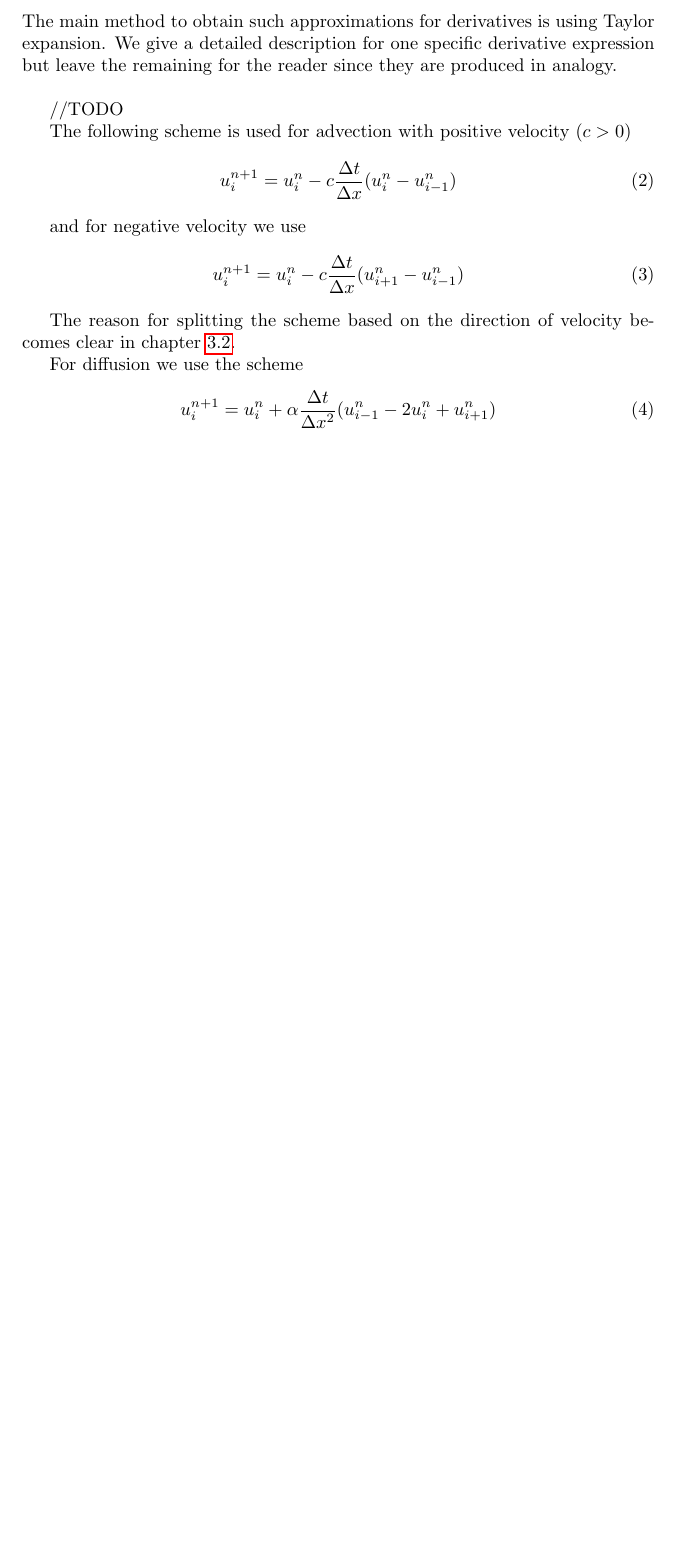
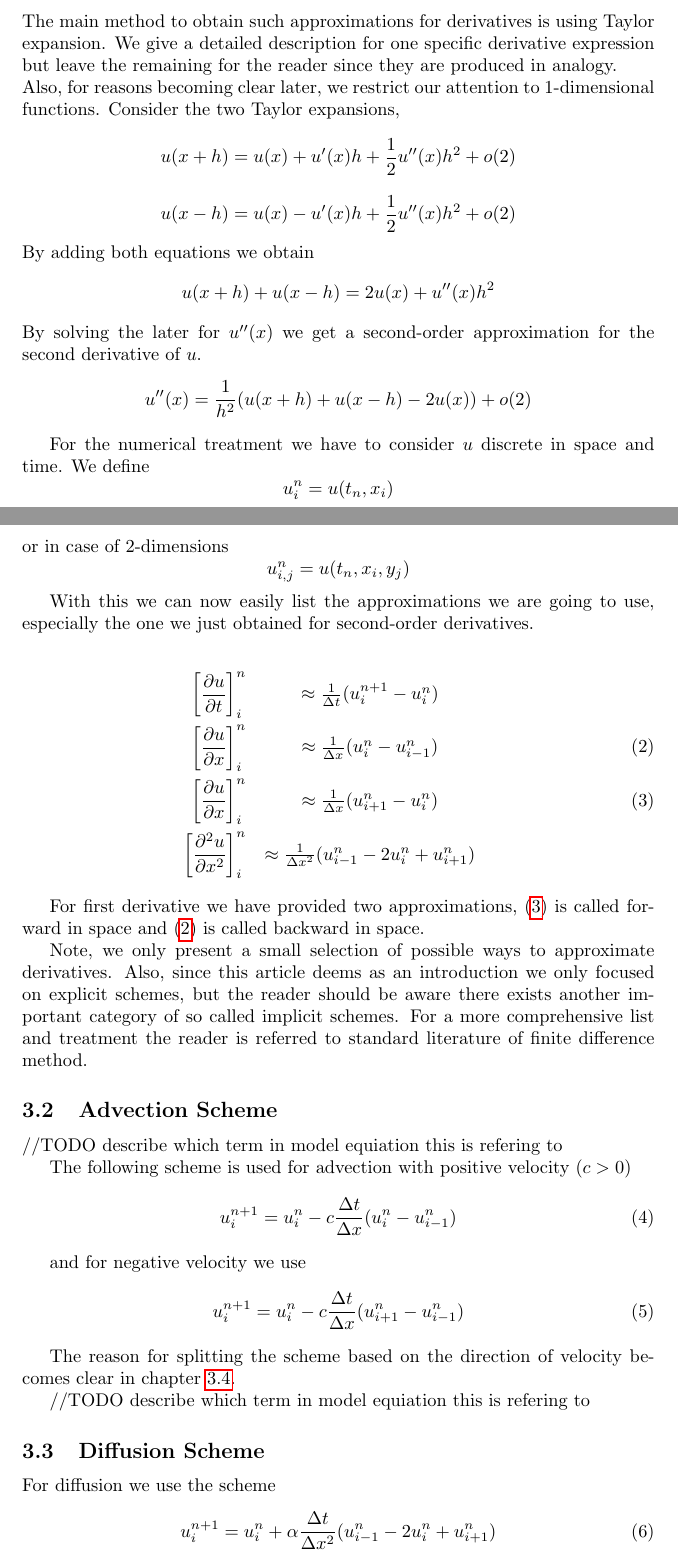
Before and after one commit to applied-math-coding/basic-diffusion-transport, a LaTeX paper (src/assets/article/template_Article.tex): part of page 2 of 4 before the commit and two parts of pages 2 and 3 of 5 after it, the two joined at a grey line, cut so that both start at the same text, the shorter picture padded with empty space. Compiled offline with pdfLaTeX.

Commit message:
docs and favicon

```diff
--- a/src/assets/article/template_Article.tex
+++ b/src/assets/article/template_Article.tex
@@ -40,9 +42,53 @@ In order to solve the model equations (\ref{model_equations}) numerically we are
 \subsection{Derivative Approximations}
 The main method to obtain such approximations for derivatives is using Taylor expansion.
 We give a detailed description for one specific derivative expression but leave the remaining for the reader since they are produced in analogy.\\
+Also, for reasons becoming clear later, we restrict our attention to 1-dimensional functions.
+Consider the two Taylor expansions,
+\begin{equation*}
+u(x+h)=u(x)+u'(x)h+\frac{1}{2}u''(x)h^2+o(2)
+\end{equation*}
+\begin{equation*}
+u(x-h)=u(x)-u'(x)h+\frac{1}{2}u''(x)h^2+o(2)
+\end{equation*}
+By adding both equations we obtain
+\begin{equation*}
+u(x+h)+u(x-h)=2u(x)+u''(x)h^2
+\end{equation*}
+By solving the later for $u''(x)$ we get a second-order approximation for the second derivative
+of $u$.
+\begin{equation*}
+u''(x)=\frac{1}{h^2}(u(x+h)+u(x-h)-2u(x)) + o(2)
+\end{equation*}
 
+For the numerical treatment we have to consider $u$ discrete in space and time.
+We define
+\begin{equation*}
+u_{i}^{n}=u(t_{n}, x_{i})
+\end{equation*}
+or in case of 2-dimensions
+\begin{equation*}
+u_{i,j}^{n}=u(t_{n}, x_{i}, y_{j})
+\end{equation*}
 
-//TODO
+With this we can now easily list the approximations we are going to use, especially the one
+we just obtained for second-order derivatives.
+
+\begin{eqnarray}
+	\left[\frac{\partial u}{\partial t}\right]_{i}^{n} & \approx \frac{1}{\Delta t}(u_{i}^{n+1}-u_{i}^{n}) \nonumber  \\
+	\left[\frac{\partial u}{\partial x}\right]_{i}^{n} & \approx \frac{1}{\Delta x}(u_{i}^{n}-u_{i-1}^{n})  \label{backward_in_space} \\
+	\left[\frac{\partial u}{\partial x}\right]_{i}^{n} & \approx \frac{1}{\Delta x}(u_{i+1}^{n}-u_{i}^{n}) \label{forward_in_space}  \\
+	\left[\frac{\partial^2 u}{\partial x^2}\right]_{i}^{n} & \approx
+	\frac{1}{\Delta x^2}(u_{i-1}^{n}-2u_{i}^{n}+u_{i+1}^{n}) \nonumber
+\end{eqnarray}
+
+For first derivative we have provided two approximations, (\ref{forward_in_space}) is called
+forward in space and (\ref{backward_in_space}) is called backward in space.
+
+Note, we only present a small selection of possible ways to approximate derivatives. Also, since this article deems as an introduction we only focused on explicit schemes, but the reader should be aware there exists another important category of so called implicit schemes.
+For a more comprehensive list and treatment the reader is referred to standard literature of finite difference method.
+
+\subsection{Advection Scheme}
+//TODO describe which term in model equiation this is refering to
 
 The following scheme is used for advection with positive velocity ($c>0$)
 \begin{equation} \label{advection_scheme_upwind}
@@ -56,6 +102,9 @@ u_{i}^{n+1}=u_{i}^{n}-c\frac{\Delta t}{\Delta x} (u_{i+1}^{n}-u_{i-1}^{n})
 
 The reason for splitting the scheme based on the direction of velocity becomes clear in chapter \ref{stability}.
 
+//TODO describe which term in model equiation this is refering to
+
+\subsection{Diffusion Scheme}
 For diffusion we use the scheme
 \begin{equation} \label{diffusion_scheme}
 u_{i}^{n+1}=u_{i}^ {n}+\alpha\frac{\Delta t}{\Delta x^{2}} (u_{i-1}^{n}-2u_{i}^{n}+u_{i+1}^{n})
```
Also changed, not shown: src/assets/article/template_Article.pdf, src/assets/article/template_Article.tex (11 more changed lines), 8 other files.
